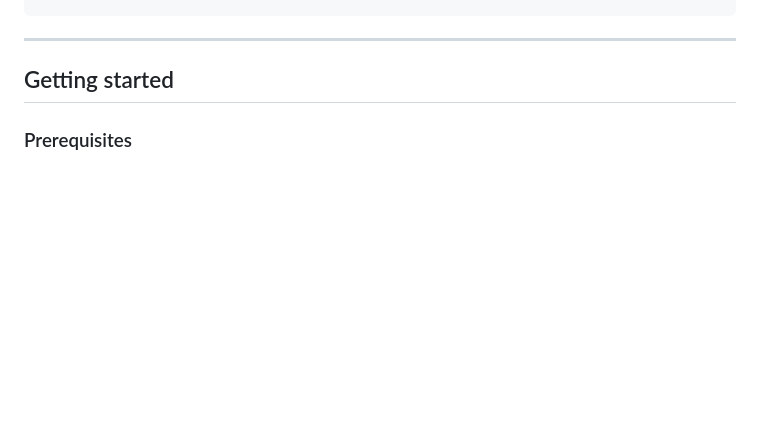
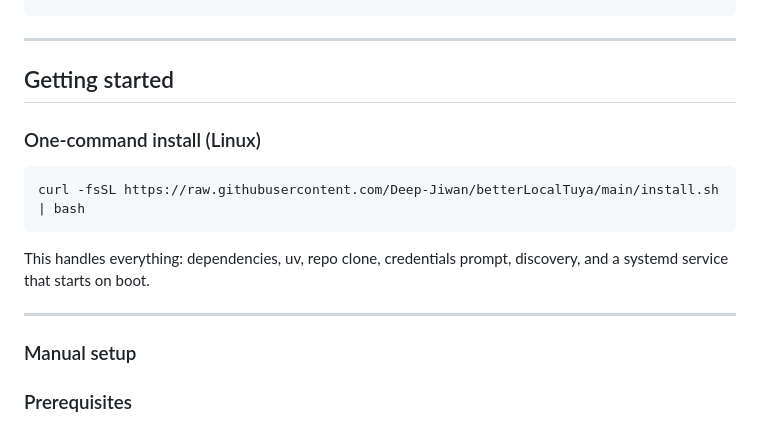
Before and after one commit to Deep-Jiwan/betterLocalTuya, a Markdown page: README.md, the part around the change. Drawn GitHub-style; blank space fills up the shorter version.

Commit message:
Add one-command install to README

````diff
--- a/README.md
+++ b/README.md
@@ -45,6 +45,18 @@ Tuya Device (LAN, port 6668)
 ---
 
 ## Getting started
+
+### One-command install (Linux)
+
+```bash
+curl -fsSL https://raw.githubusercontent.com/Deep-Jiwan/betterLocalTuya/main/install.sh | bash
+```
+
+This handles everything: dependencies, uv, repo clone, credentials prompt, discovery, and a systemd service that starts on boot.
+
+---
+
+### Manual setup
 
 ### Prerequisites
 - Docker + Docker Compose
````
